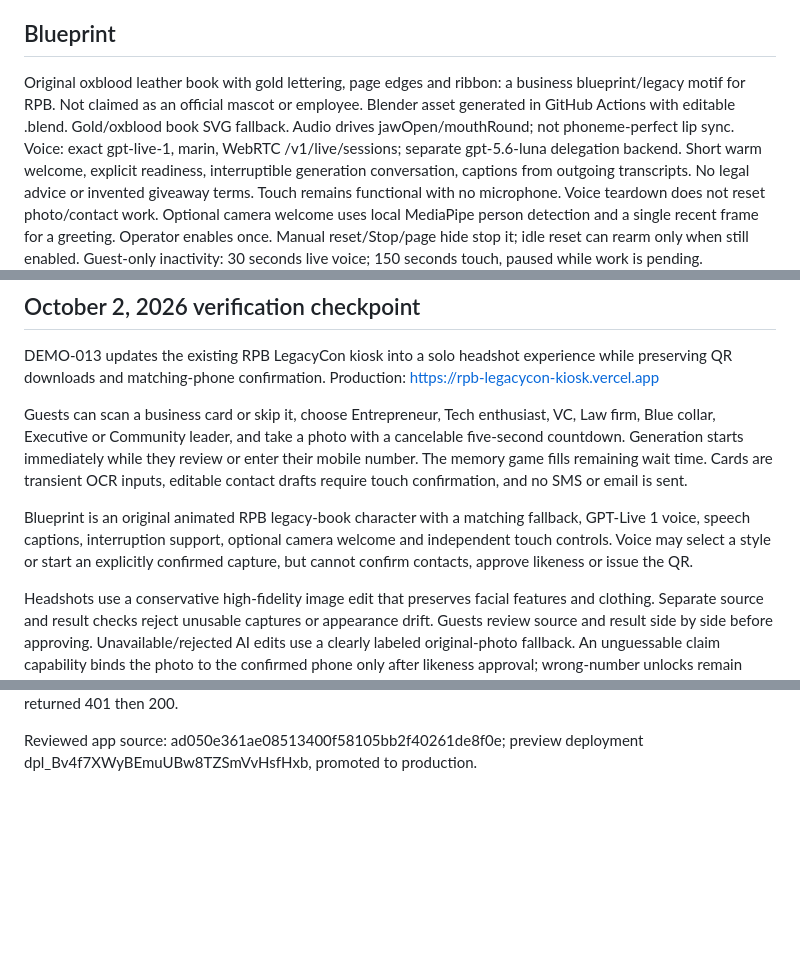
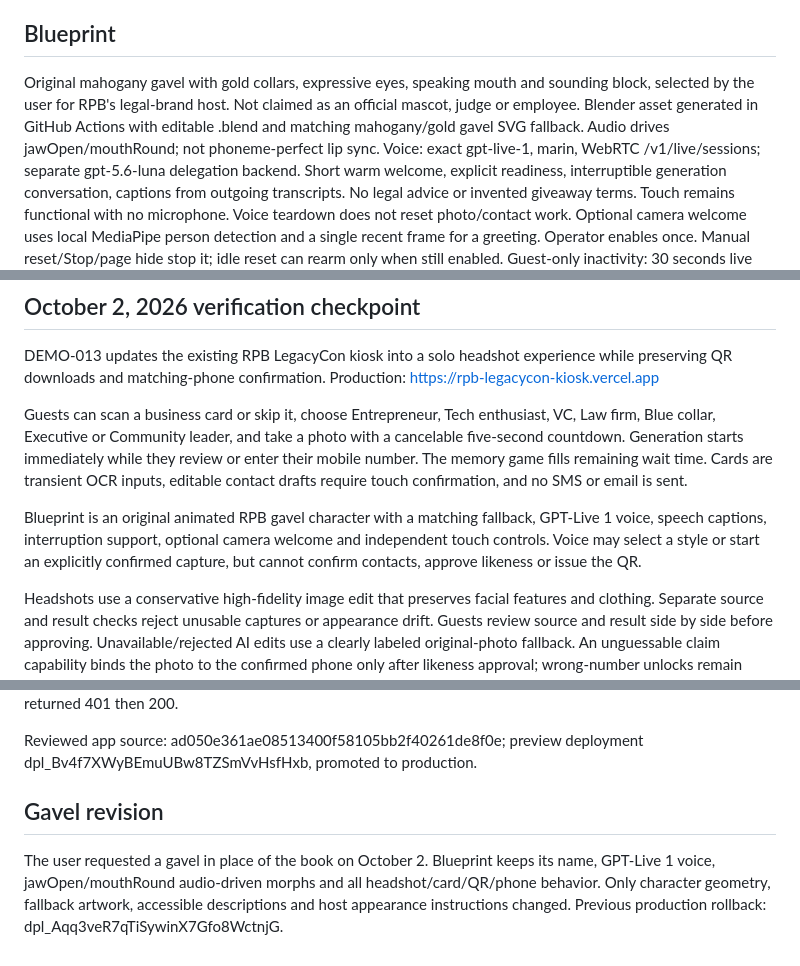
Before and after one commit to Powerwyze/taylor-mcghee-kiosk, a Markdown page: DEVELOPER_NOTES.md, 3 parts joined by grey strips. Drawn GitHub-style; blank space fills up the shorter version.

Commit message:
Document the user-selected gavel avatar [skip ci]

```diff
--- a/DEVELOPER_NOTES.md
+++ b/DEVELOPER_NOTES.md
@@ -15,7 +15,7 @@ Business cards are uploaded to the server and sent to OpenAI only to transcribe
 High input fidelity, high-quality editing and a conservative head/shoulders prompt preserve source facial geometry, hair, glasses, age, skin tone and clothing. A separate source usability check rejects unclear/multiple faces. A separate result check conservatively rejects visible identity drift. If checking or editing is unavailable, the original camera photo receives only the logo band and is clearly labeled. There is no silent AI substitution or automatic paid regeneration. Guest still reviews source and result side by side before QR creation; visual checks cannot guarantee perfect likeness.
 
 ## Blueprint
-Original oxblood leather book with gold lettering, page edges and ribbon: a business blueprint/legacy motif for RPB. Not claimed as an official mascot or employee. Blender asset generated in GitHub Actions with editable .blend. Gold/oxblood book SVG fallback. Audio drives jawOpen/mouthRound; not phoneme-perfect lip sync.
+Original mahogany gavel with gold collars, expressive eyes, speaking mouth and sounding block, selected by the user for RPB's legal-brand host. Not claimed as an official mascot, judge or employee. Blender asset generated in GitHub Actions with editable .blend and matching mahogany/gold gavel SVG fallback. Audio drives jawOpen/mouthRound; not phoneme-perfect lip sync.
 Voice: exact gpt-live-1, marin, WebRTC /v1/live/sessions; separate gpt-5.6-luna delegation backend. Short warm welcome, explicit readiness, interruptible generation conversation, captions from outgoing transcripts. No legal advice or invented giveaway terms. Touch remains functional with no microphone. Voice teardown does not reset photo/contact work.
 Optional camera welcome uses local MediaPipe person detection and a single recent frame for a greeting. Operator enables once. Manual reset/Stop/page hide stop it; idle reset can rearm only when still enabled. Guest-only inactivity: 30 seconds live voice; 150 seconds touch, paused while work is pending.
 
@@ -33,7 +33,7 @@ DEMO-013 updates the existing RPB LegacyCon kiosk into a solo headshot experienc
 
 Guests can scan a business card or skip it, choose Entrepreneur, Tech enthusiast, VC, Law firm, Blue collar, Executive or Community leader, and take a photo with a cancelable five-second countdown. Generation starts immediately while they review or enter their mobile number. The memory game fills remaining wait time. Cards are transient OCR inputs, editable contact drafts require touch confirmation, and no SMS or email is sent.
 
-Blueprint is an original animated RPB legacy-book character with a matching fallback, GPT-Live 1 voice, speech captions, interruption support, optional camera welcome and independent touch controls. Voice may select a style or start an explicitly confirmed capture, but cannot confirm contacts, approve likeness or issue the QR.
+Blueprint is an original animated RPB gavel character with a matching fallback, GPT-Live 1 voice, speech captions, interruption support, optional camera welcome and independent touch controls. Voice may select a style or start an explicitly confirmed capture, but cannot confirm contacts, approve likeness or issue the QR.
 
 Headshots use a conservative high-fidelity image edit that preserves facial features and clothing. Separate source and result checks reject unusable captures or appearance drift. Guests review source and result side by side before approving. Unavailable/rejected AI edits use a clearly labeled original-photo fallback. An unguessable claim capability binds the photo to the confirmed phone only after likeness approval; wrong-number unlocks remain denied.
 
@@ -50,3 +50,6 @@ Final verification: remote regression run 37075969303 passed; live run 370759693
 A live retry test exposed stale Blob metadata returning an unbound phone after approval. Metadata updates now use immutable revision URLs, following Vercel Blob's caching guidance (https://vercel.com/docs/vercel-blob), and a regression test verifies that an old base record cannot undo confirmation. Final rapid wrong/correct-phone check returned 401 then 200.
 
 Reviewed app source: ad050e361ae08513400f58105bb2f40261de8f0e; preview deployment dpl_Bv4f7XWyBEmuUBw8TZSmVvHsfHxb, promoted to production.
+
+## Gavel revision
+The user requested a gavel in place of the book on October 2. Blueprint keeps its name, GPT-Live 1 voice, jawOpen/mouthRound audio-driven morphs and all headshot/card/QR/phone behavior. Only character geometry, fallback artwork, accessible descriptions and host appearance instructions changed. Previous production rollback: dpl_Aqq3veR7qTiSywinX7Gfo8WctnjG.
```
